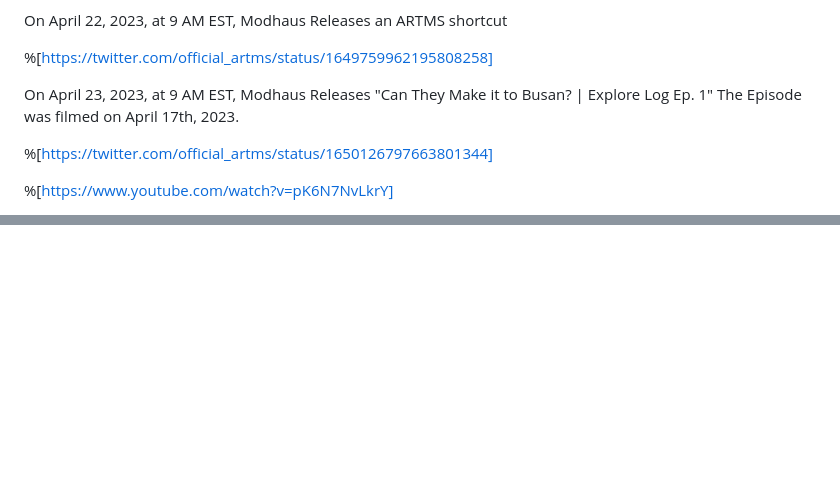
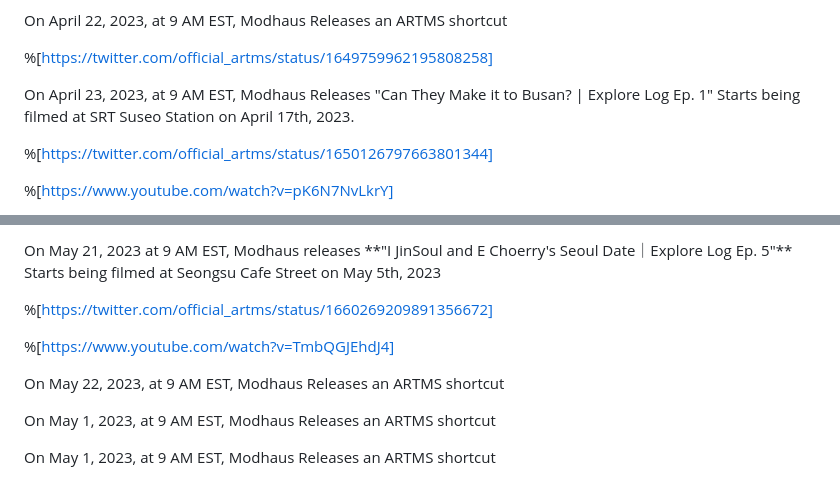
Before and after one commit to Shikibashi/edriffles.github.io, a Markdown page: cljydnmn1000009l00laq2o6r.md, 2 parts joined by grey strips. GitHub-like rendering; blank space fills up the shorter version.

Commit message:
update post: A timeline of the ARTMS Project

```diff
--- a/cljydnmn1000009l00laq2o6r.md
+++ b/cljydnmn1000009l00laq2o6r.md
@@ -105,7 +105,7 @@ On April 22, 2023, at 9 AM EST, Modhaus Releases an ARTMS shortcut
 
 %[https://twitter.com/official_artms/status/1649759962195808258]
 
-On April 23, 2023, at 9 AM EST, Modhaus Releases "Can They Make it to Busan? | Explore Log Ep. 1" The Episode was filmed on April 17th, 2023.
+On April 23, 2023, at 9 AM EST, Modhaus Releases "Can They Make it to Busan? | Explore Log Ep. 1" Starts being filmed at SRT Suseo Station on April 17th, 2023.
 
 %[https://twitter.com/official_artms/status/1650126797663801344]
 
@@ -142,0 +230,11 @@ On April 30, 2023, at 9:05 AM EST, Modhaus released "**Haeundae over Santa Monic
+On May 21, 2023 at 9 AM EST, Modhaus releases \*\*"I JinSoul and E Choerry's Seoul Date｜Explore Log Ep. 5"\*\* Starts being filmed at Seongsu Cafe Street on May 5th, 2023
+
+%[https://twitter.com/official_artms/status/1660269209891356672]
+
+%[https://www.youtube.com/watch?v=TmbQGJEhdJ4]
+
+On May 22, 2023, at 9 AM EST, Modhaus Releases an ARTMS shortcut
+
+On May 1, 2023, at 9 AM EST, Modhaus Releases an ARTMS shortcut
+
+On May 1, 2023, at 9 AM EST, Modhaus Releases an ARTMS shortcut
```
Also changed, not shown: other parts of cljydnmn1000009l00laq2o6r.md (+88 -1 lines).
